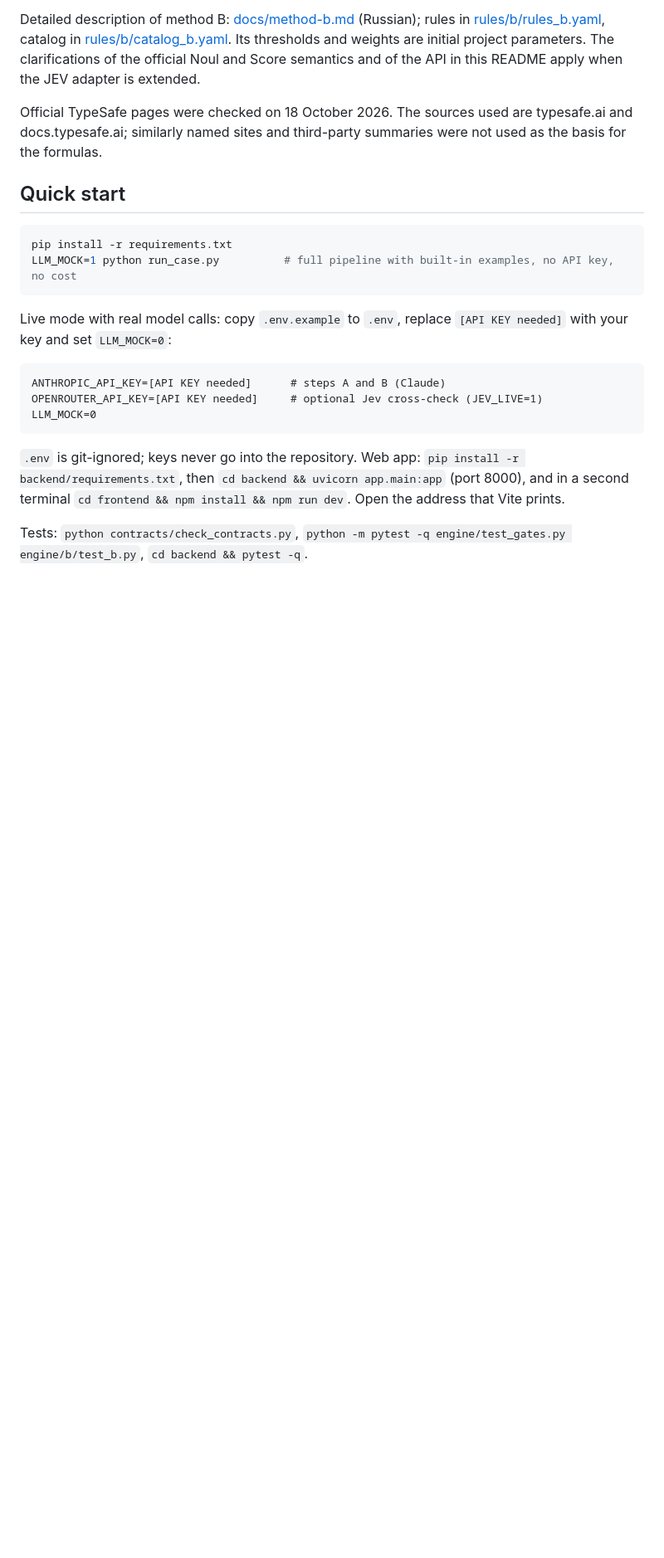
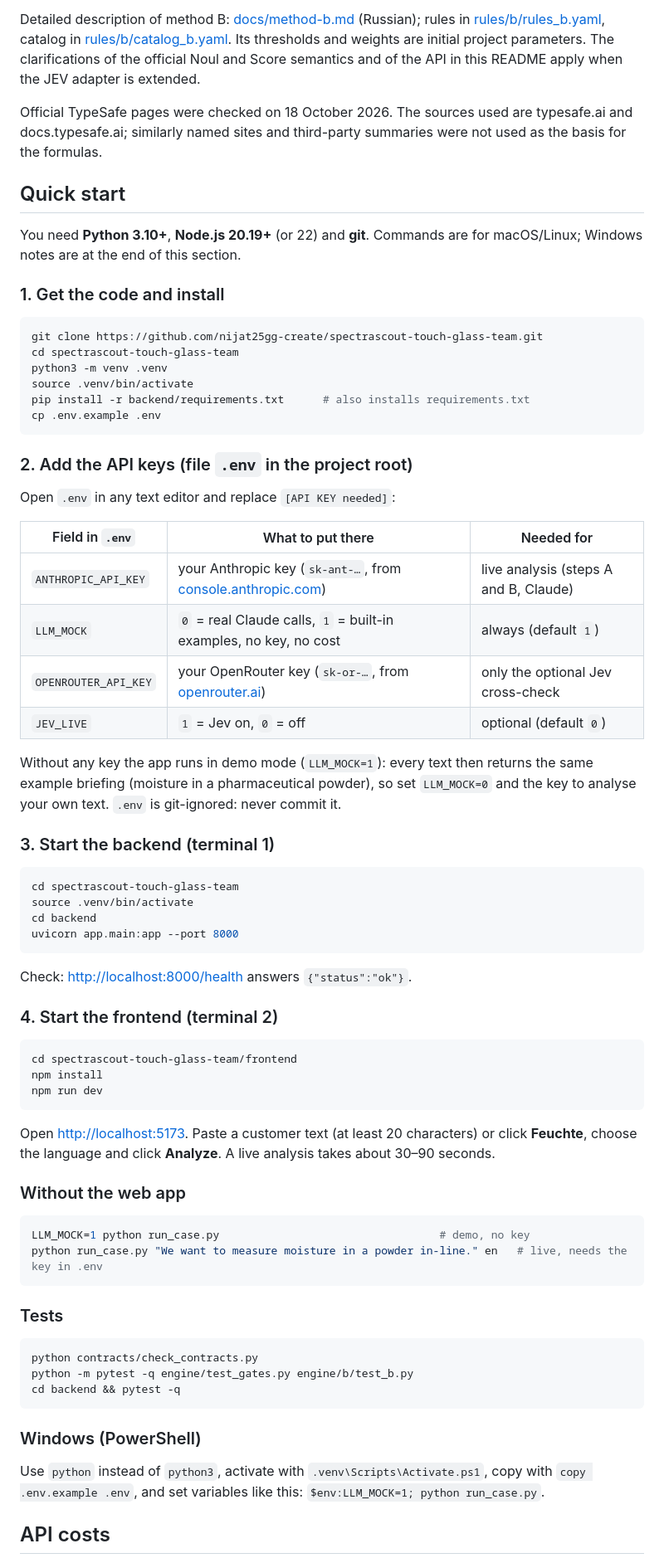
Before and after one commit to nijat25gg-create/spectrascout-touch-glass-team, a Markdown page: README.md, the part around one of its changes. Shown at 83% size. Drawn GitHub-style; blank space fills up the shorter version.

````diff
--- a/README.md
+++ b/README.md
@@ -251,20 +251,71 @@ Official TypeSafe pages were checked on 18 October 2026. The sources used are ty
 
 ## Quick start
 
+You need **Python 3.10+**, **Node.js 20.19+** (or 22) and **git**. Commands are for macOS/Linux; Windows notes are at the end of this section.
+
+### 1. Get the code and install
+
 ```bash
-pip install -r requirements.txt
-LLM_MOCK=1 python run_case.py          # full pipeline with built-in examples, no API key, no cost
+git clone https://github.com/nijat25gg-create/spectrascout-touch-glass-team.git
+cd spectrascout-touch-glass-team
+python3 -m venv .venv
+source .venv/bin/activate
+pip install -r backend/requirements.txt      # also installs requirements.txt
+cp .env.example .env
 ```
 
-Live mode with real model calls: copy `.env.example` to `.env`, replace `[API KEY needed]` with your key and set `LLM_MOCK=0`:
+### 2. Add the API keys (file `.env` in the project root)
 
-```
-ANTHROPIC_API_KEY=[API KEY needed]      # steps A and B (Claude)
-OPENROUTER_API_KEY=[API KEY needed]     # optional Jev cross-check (JEV_LIVE=1)
-LLM_MOCK=0
+Open `.env` in any text editor and replace `[API KEY needed]`:
+
+| Field in `.env` | What to put there | Needed for |
+|---|---|---|
+| `ANTHROPIC_API_KEY` | your Anthropic key (`sk-ant-…`, from [console.anthropic.com](https://console.anthropic.com)) | live analysis (steps A and B, Claude) |
+| `LLM_MOCK` | `0` = real Claude calls, `1` = built-in examples, no key, no cost | always (default `1`) |
+| `OPENROUTER_API_KEY` | your OpenRouter key (`sk-or-…`, from [openrouter.ai](https://openrouter.ai)) | only the optional Jev cross-check |
+| `JEV_LIVE` | `1` = Jev on, `0` = off | optional (default `0`) |
+
+Without any key the app runs in demo mode (`LLM_MOCK=1`): every text then returns the same example briefing (moisture in a pharmaceutical powder), so set `LLM_MOCK=0` and the key to analyse your own text. `.env` is git-ignored: never commit it.
+
+### 3. Start the backend (terminal 1)
+
+```bash
+cd spectrascout-touch-glass-team
+source .venv/bin/activate
+cd backend
+uvicorn app.main:app --port 8000
 ```
 
-`.env` is git-ignored; keys never go into the repository.
-Web app: `pip install -r backend/requirements.txt`, then `cd backend && uvicorn app.main:app` (port 8000), and in a second terminal `cd frontend && npm install && npm run dev`. Open the address that Vite prints.
+Check: <http://localhost:8000/health> answers `{"status":"ok"}`.
 
-Tests: `python contracts/check_contracts.py`, `python -m pytest -q engine/test_gates.py engine/b/test_b.py`, `cd backend && pytest -q`.
+### 4. Start the frontend (terminal 2)
+
+```bash
+cd spectrascout-touch-glass-team/frontend
+npm install
+npm run dev
+```
+
+Open <http://localhost:5173>. Paste a customer text (at least 20 characters) or click **Feuchte**, choose the language and click **Analyze**. A live analysis takes about 30–90 seconds.
+
+### Without the web app
+
+```bash
+LLM_MOCK=1 python run_case.py                                  # demo, no key
+python run_case.py "We want to measure moisture in a powder in-line." en   # live, needs the key in .env
+```
+
+### Tests
+
+```bash
+python contracts/check_contracts.py
+python -m pytest -q engine/test_gates.py engine/b/test_b.py
+cd backend && pytest -q
+```
+
+### Windows (PowerShell)
+
+Use `python` instead of `python3`, activate with `.venv\Scripts\Activate.ps1`, copy with `copy .env.example .env`, and set variables like this: `$env:LLM_MOCK=1; python run_case.py`.
+
+## API costs
+
````
Also changed, not shown: other parts of README.md (+19 -3 lines), README.de.md (+80 -13 lines).
